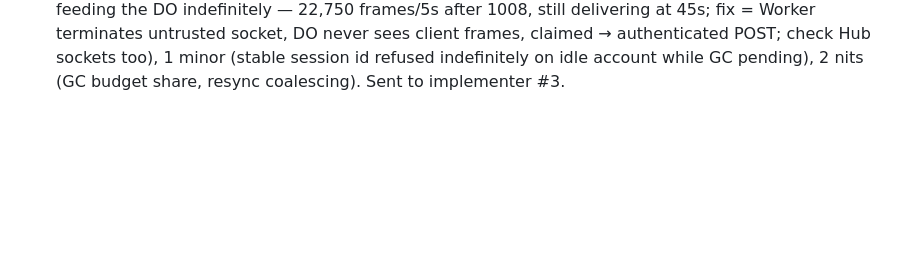
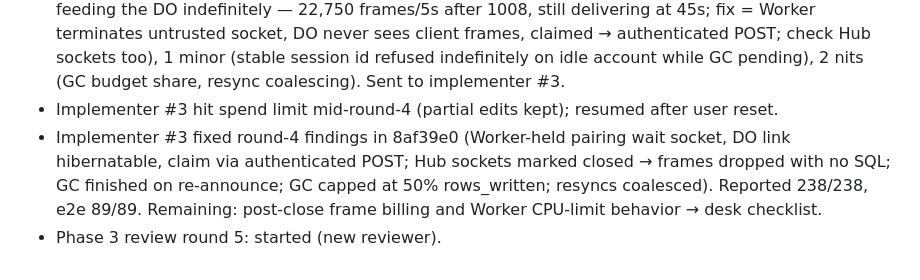
Before and after one commit to JEdward7777/mcp_remote, a Markdown page: harness/sessions/2026-10-26-01.md, the part around the change. GitHub-like rendering; blank space fills up the shorter version.

Commit message:
Harness: log Phase 3 round-4 fixes, start review round 5
Co-Authored-By: Claude Opus 5.5 <noreply@anthropic.com>
Claude-Session: https://claude.ai/code/session_012wmUkRsqBkM96JrGsVFRCb

```diff
--- a/harness/sessions/2026-10-26-01.md
+++ b/harness/sessions/2026-10-26-01.md
@@ -101,3 +101,9 @@
   DO never sees client frames, claimed → authenticated POST; check Hub sockets too), 1 minor (stable session id
   refused indefinitely on idle account while GC pending), 2 nits (GC budget share, resync coalescing).
   Sent to implementer #3.
+- Implementer #3 hit spend limit mid-round-4 (partial edits kept); resumed after user reset.
+- Implementer #3 fixed round-4 findings in 8af39e0 (Worker-held pairing wait socket, DO link hibernatable, claim via
+  authenticated POST; Hub sockets marked closed → frames dropped with no SQL; GC finished on re-announce; GC capped
+  at 50% rows_written; resyncs coalesced). Reported 238/238, e2e 89/89. Remaining: post-close frame billing and
+  Worker CPU-limit behavior → desk checklist.
+- Phase 3 review round 5: started (new reviewer).
```
